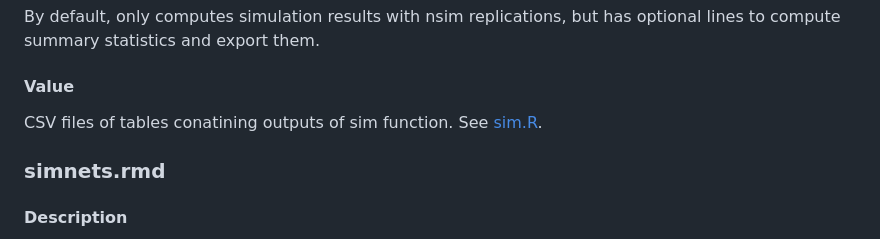
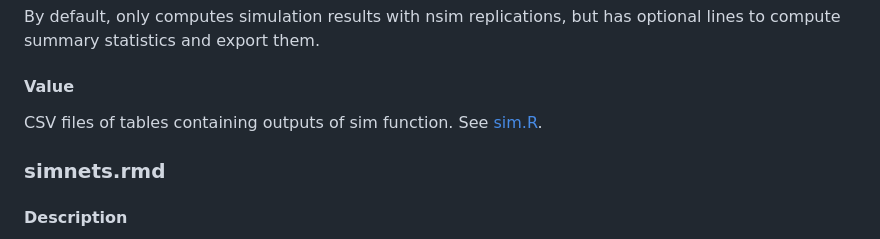
Before and after one commit to nico-dangelo/Network-Spillover, a Markdown page: README.md, the part around the change. Rendered like a GitHub page.

```diff
--- a/README.md
+++ b/README.md
@@ -73,7 +73,7 @@ R script for use on a Shared Computing Cluster (SCC). Essentially a batch altern
 #### Usage
 By default, only computes simulation results with nsim replications, but has optional lines to compute summary statistics and export them.
 #### Value
-CSV files of tables conatining outputs of sim function. See [sim.R](/sim.R).
+CSV files of tables containing outputs of sim function. See [sim.R](/sim.R).
 ### simnets.rmd
 #### Description
 An Rmarkdown file that implements simulations across combinations of all parameters. Controls parallel implementation via future arguments, generates dataframes of results for each manipulated parameter, as well as summary statistics and plots/figures.
```
